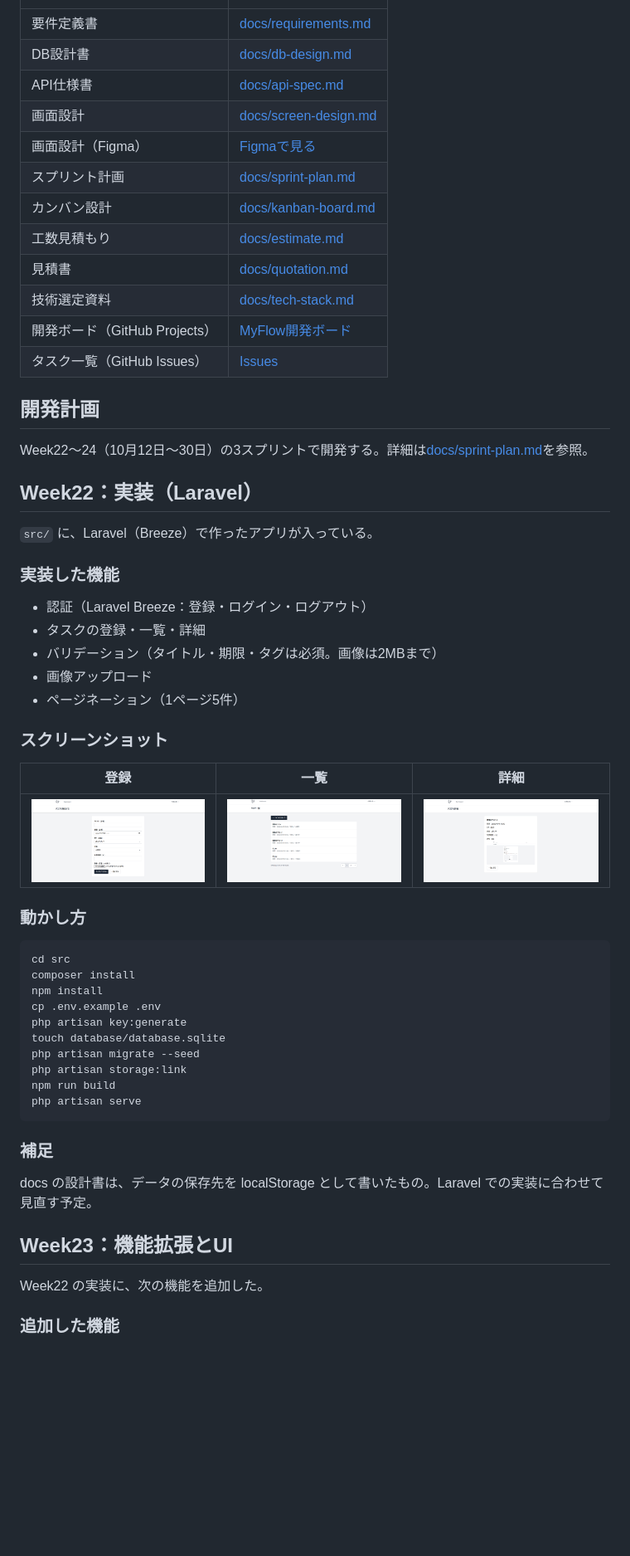
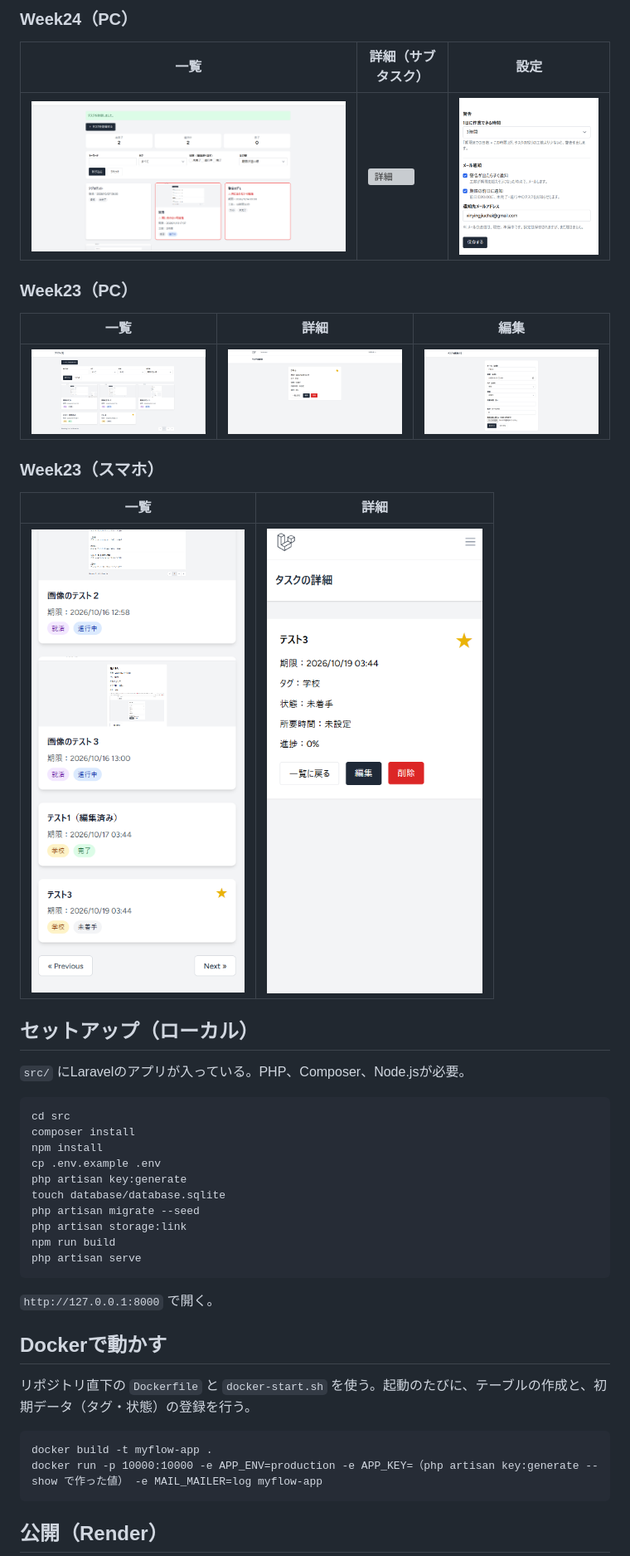
Before and after one commit to shio-0415/myflow, a Markdown page: README.md, the part around one of its changes. Shown at 83% size. Drawn GitHub-style; pictures changed too: screenshots/week24-index.png (added), screenshots/week24-settings.png (added); blank space fills up the shorter version; grey boxes are pictures that could not be loaded.

Commit message:
READMEを最終盤に更新し、week24のスクリーンショットを追加

````diff
--- a/README.md
+++ b/README.md
@@ -24,39 +47,24 @@
+### Week24（PC）
+
+| 一覧 | 詳細（サブタスク） | 設定 |
+|---|---|---|
+| ![一覧](screenshots/week24-index.png) | ![詳細](screenshots/week24-show.png) | ![設定](screenshots/week24-settings.png) |
+
+### Week23（PC）
+
+| 一覧 | 詳細 | 編集 |
+|---|---|---|
+| ![一覧](screenshots/week23-pc-index.png) | ![詳細](screenshots/week23-pc-show.png) | ![編集](screenshots/week23-pc-edit.png) |
+
+### Week23（スマホ）
+
+| 一覧 | 詳細 |
 |---|---|
-| 要件定義書 | [docs/requirements.md](docs/requirements.md) |
-| DB設計書 | [docs/db-design.md](docs/db-design.md) |
-| API仕様書 | [docs/api-spec.md](docs/api-spec.md) |
-| 画面設計 | [docs/screen-design.md](docs/screen-design.md) |
-| 画面設計（Figma） | [Figmaで見る](https://www.figma.com/design/y40bJxE9KZVL7SDDwE5Jgd/%E7%84%A1%E9%A1%8C?node-id=0-1&t=yTlzt4KPgZPNEbWP-1) |
-| スプリント計画 | [docs/sprint-plan.md](docs/sprint-plan.md) |
-| カンバン設計 | [docs/kanban-board.md](docs/kanban-board.md) |
-| 工数見積もり | [docs/estimate.md](docs/estimate.md) |
-| 見積書 | [docs/quotation.md](docs/quotation.md) |
-| 技術選定資料 | [docs/tech-stack.md](docs/tech-stack.md) |
-| 開発ボード（GitHub Projects） | [MyFlow開発ボード](https://github.com/users/shio-0415/projects/1/views/1) |
-| タスク一覧（GitHub Issues） | [Issues](https://github.com/shio-0415/myflow/issues) |
+| ![一覧（スマホ）](screenshots/week23-sp-index.png) | ![詳細（スマホ）](screenshots/week23-sp-show.png) |
 
-## 開発計画
+## セットアップ（ローカル）
 
-Week22〜24（10月12日〜30日）の3スプリントで開発する。詳細は[docs/sprint-plan.md](docs/sprint-plan.md)を参照。
-## Week22：実装（Laravel）
-
-`src/` に、Laravel（Breeze）で作ったアプリが入っている。
-
-### 実装した機能
-
-- 認証（Laravel Breeze：登録・ログイン・ログアウト）
-- タスクの登録・一覧・詳細
-- バリデーション（タイトル・期限・タグは必須。画像は2MBまで）
-- 画像アップロード
-- ページネーション（1ページ5件）
-
-### スクリーンショット
-
-| 登録 | 一覧 | 詳細 |
-|---|---|---|
-| ![登録](screenshots/register.png) | ![一覧](screenshots/index.png) | ![詳細](screenshots/show.png) |
-
-### 動かし方
+`src/` にLaravelのアプリが入っている。PHP、Composer、Node.jsが必要。
 
 ```
 cd src
@@ -71,13 +79,16 @@ npm run build
 php artisan serve
 ```
 
-### 補足
+`http://127.0.0.1:8000` で開く。
 
-docs の設計書は、データの保存先を localStorage として書いたもの。Laravel での実装に合わせて見直す予定。
+## Dockerで動かす
 
-## Week23：機能拡張とUI
+リポジトリ直下の `Dockerfile` と `docker-start.sh` を使う。起動のたびに、テーブルの作成と、初期データ（タグ・状態）の登録を行う。
 
-Week22 の実装に、次の機能を追加した。
+```
+docker build -t myflow-app .
+docker run -p 10000:10000 -e APP_ENV=production -e APP_KEY=（php artisan key:generate --show で作った値） -e MAIL_MAILER=log myflow-app
+```
 
-### 追加した機能
+## 公開（Render）
 
````
Also changed, not shown: other parts of README.md (+62 -24 lines), screenshots/week24-.png (added).
